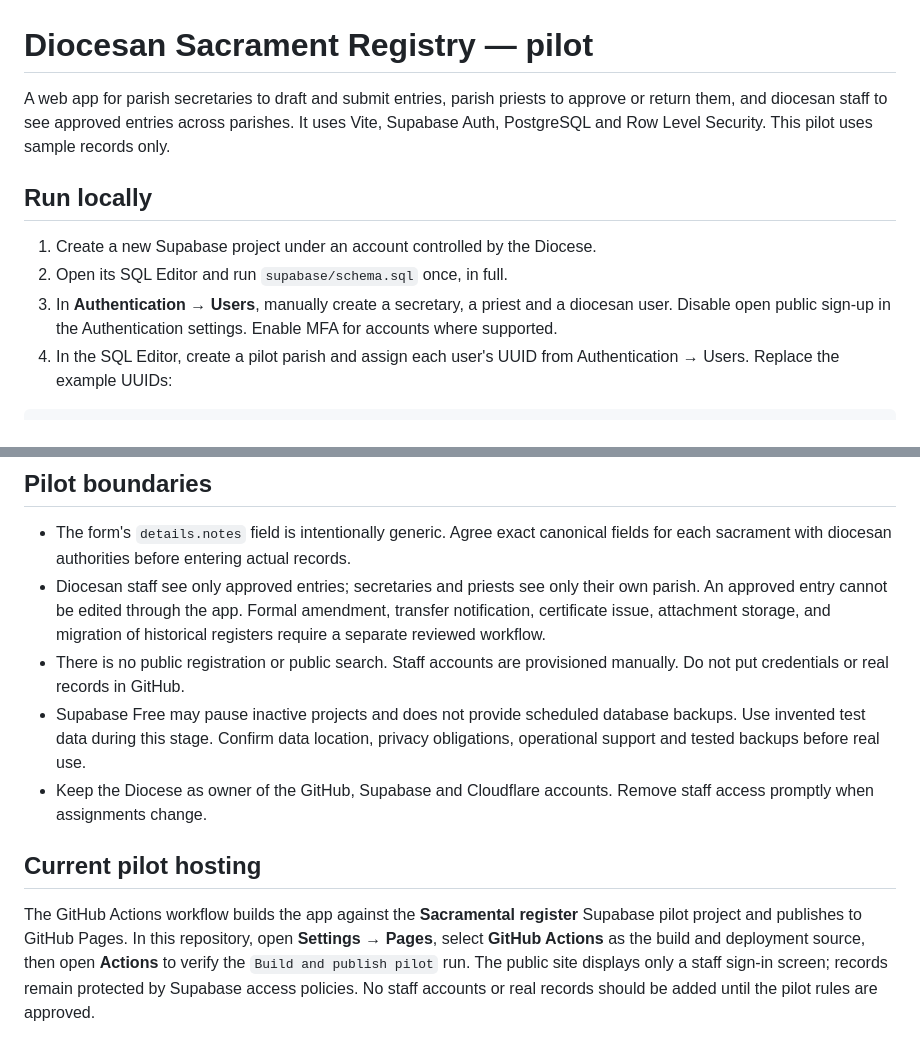
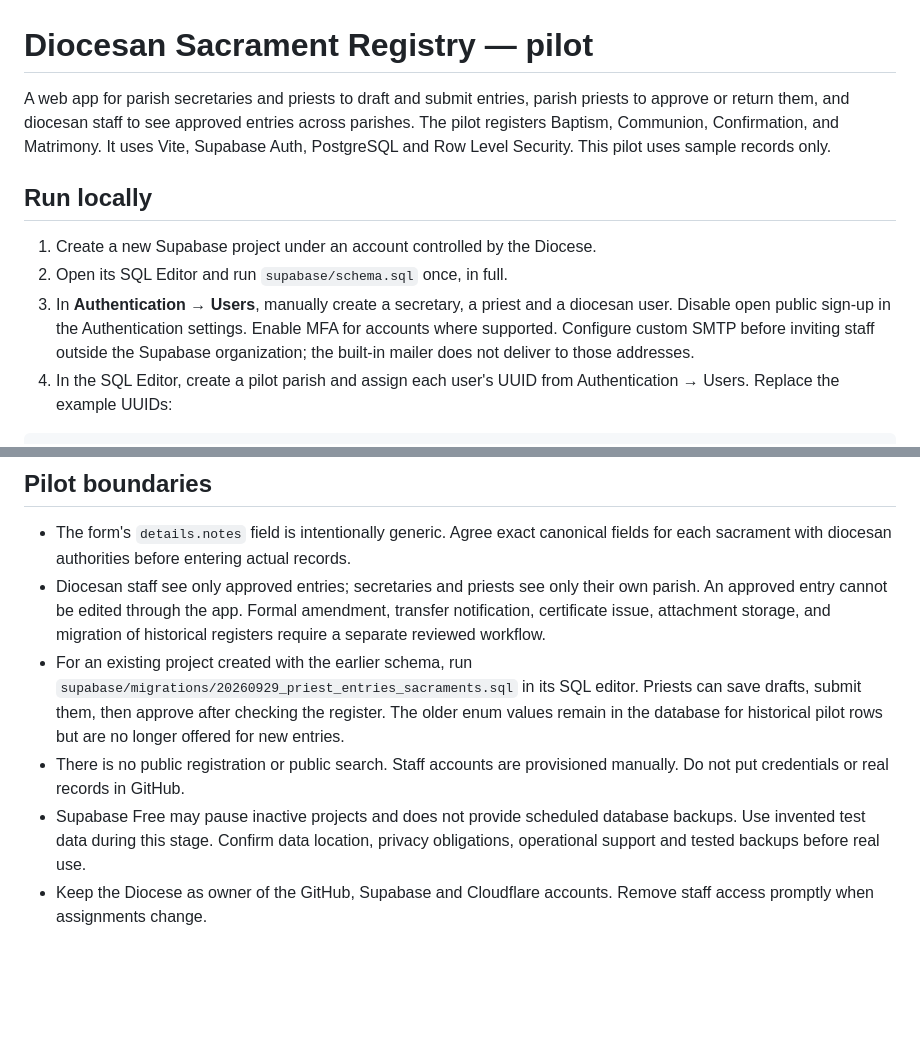
Before and after one commit to Chrischuks18/Diocesan-Sacrementary, a Markdown page: README.md, 2 parts joined by grey strips. Drawn GitHub-style; blank space fills up the shorter version.

Commit message:
Document priest workflow and SMTP requirement

````diff
--- a/README.md
+++ b/README.md
@@ -1,12 +1,12 @@
 # Diocesan Sacrament Registry — pilot
 
-A web app for parish secretaries to draft and submit entries, parish priests to approve or return them, and diocesan staff to see approved entries across parishes. It uses Vite, Supabase Auth, PostgreSQL and Row Level Security. This pilot uses sample records only.
+A web app for parish secretaries and priests to draft and submit entries, parish priests to approve or return them, and diocesan staff to see approved entries across parishes. The pilot registers Baptism, Communion, Confirmation, and Matrimony. It uses Vite, Supabase Auth, PostgreSQL and Row Level Security. This pilot uses sample records only.
 
 ## Run locally
 
 1. Create a new Supabase project under an account controlled by the Diocese.
 2. Open its SQL Editor and run `supabase/schema.sql` once, in full.
-3. In **Authentication → Users**, manually create a secretary, a priest and a diocesan user. Disable open public sign-up in the Authentication settings. Enable MFA for accounts where supported.
+3. In **Authentication → Users**, manually create a secretary, a priest and a diocesan user. Disable open public sign-up in the Authentication settings. Enable MFA for accounts where supported. Configure custom SMTP before inviting staff outside the Supabase organization; the built-in mailer does not deliver to those addresses.
 4. In the SQL Editor, create a pilot parish and assign each user's UUID from Authentication → Users. Replace the example UUIDs:
 
 ```sql
@@ -28,10 +28,7 @@ Push this folder to a private GitHub repository. Connect that repository to Clou
 
 - The form's `details.notes` field is intentionally generic. Agree exact canonical fields for each sacrament with diocesan authorities before entering actual records.
 - Diocesan staff see only approved entries; secretaries and priests see only their own parish. An approved entry cannot be edited through the app. Formal amendment, transfer notification, certificate issue, attachment storage, and migration of historical registers require a separate reviewed workflow.
+- For an existing project created with the earlier schema, run `supabase/migrations/20260929_priest_entries_sacraments.sql` in its SQL editor. Priests can save drafts, submit them, then approve after checking the register. The older enum values remain in the database for historical pilot rows but are no longer offered for new entries.
 - There is no public registration or public search. Staff accounts are provisioned manually. Do not put credentials or real records in GitHub.
 - Supabase Free may pause inactive projects and does not provide scheduled database backups. Use invented test data during this stage. Confirm data location, privacy obligations, operational support and tested backups before real use.
 - Keep the Diocese as owner of the GitHub, Supabase and Cloudflare accounts. Remove staff access promptly when assignments change.
-
-## Current pilot hosting
-
-The GitHub Actions workflow builds the app against the **Sacramental register** Supabase pilot project and publishes to GitHub Pages. In this repository, open **Settings → Pages**, select **GitHub Actions** as the build and deployment source, then open **Actions** to verify the `Build and publish pilot` run. The public site displays only a staff sign-in screen; records remain protected by Supabase access policies. No staff accounts or real records should be added until the pilot rules are approved.
````
